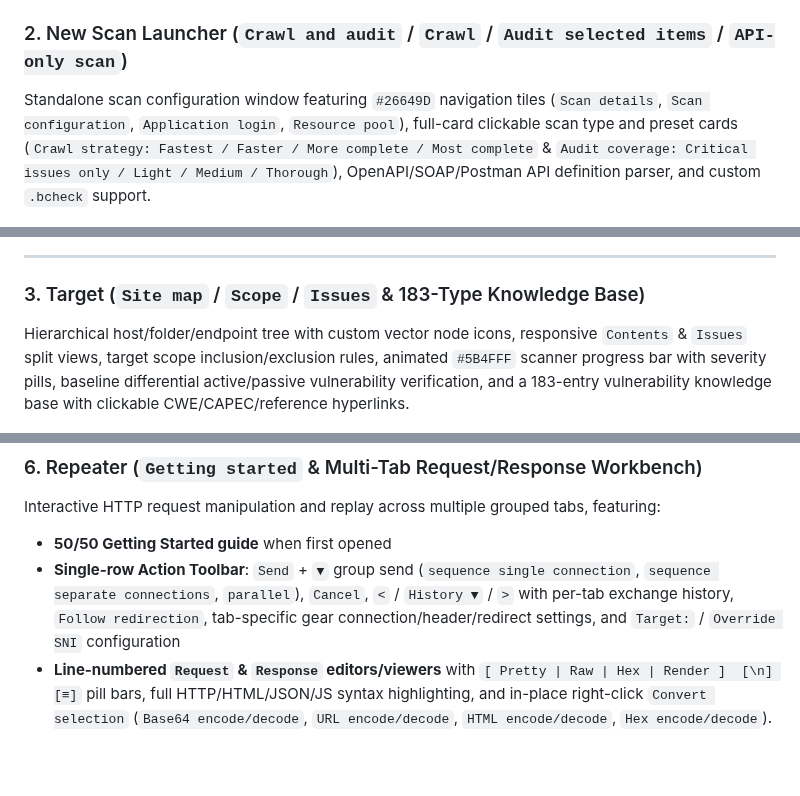
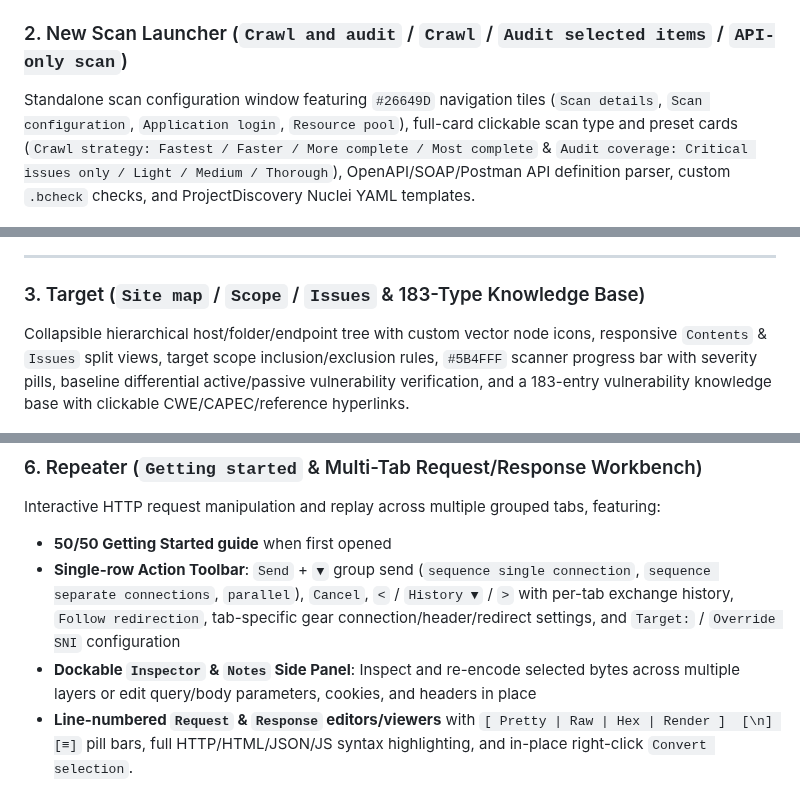
Before and after one commit to Aryma-f4/gulpsuite, a Markdown page: README.md, 3 parts joined by grey strips. GitHub-like rendering; blank space fills up the shorter version.

```diff
--- a/README.md
+++ b/README.md
@@ -63,14 +89,14 @@ Live task orchestration (`Live passive crawl from Proxy`, `Live audit from Proxy
 ---
 
 ### 2. New Scan Launcher (`Crawl and audit` / `Crawl` / `Audit selected items` / `API-only scan`)
-Standalone scan configuration window featuring `#26649D` navigation tiles (`Scan details`, `Scan configuration`, `Application login`, `Resource pool`), full-card clickable scan type and preset cards (`Crawl strategy: Fastest / Faster / More complete / Most complete` & `Audit coverage: Critical issues only / Light / Medium / Thorough`), OpenAPI/SOAP/Postman API definition parser, and custom `.bcheck` support.
+Standalone scan configuration window featuring `#26649D` navigation tiles (`Scan details`, `Scan configuration`, `Application login`, `Resource pool`), full-card clickable scan type and preset cards (`Crawl strategy: Fastest / Faster / More complete / Most complete` & `Audit coverage: Critical issues only / Light / Medium / Thorough`), OpenAPI/SOAP/Postman API definition parser, custom `.bcheck` checks, and ProjectDiscovery Nuclei YAML templates.
 
 ![New Scan Launcher](docs/screenshots/03-new-scan-launcher.png)
 
 ---
 
 ### 3. Target (`Site map` / `Scope` / `Issues` & 183-Type Knowledge Base)
-Hierarchical host/folder/endpoint tree with custom vector node icons, responsive `Contents` & `Issues` split views, target scope inclusion/exclusion rules, animated `#5B4FFF` scanner progress bar with severity pills, baseline differential active/passive vulnerability verification, and a 183-entry vulnerability knowledge base with clickable CWE/CAPEC/reference hyperlinks.
+Collapsible hierarchical host/folder/endpoint tree with custom vector node icons, responsive `Contents` & `Issues` split views, target scope inclusion/exclusion rules, `#5B4FFF` scanner progress bar with severity pills, baseline differential active/passive vulnerability verification, and a 183-entry vulnerability knowledge base with clickable CWE/CAPEC/reference hyperlinks.
 
 ![Target — Site Map](docs/screenshots/04-target-sitemap.png)
 
@@ -98,7 +124,8 @@ Multi-tab automated fuzzing and brute-force workbench with `§` payload position
 Interactive HTTP request manipulation and replay across multiple grouped tabs, featuring:
 - **50/50 Getting Started guide** when first opened
 - **Single-row Action Toolbar**: `Send` + `▼` group send (`sequence single connection`, `sequence separate connections`, `parallel`), `Cancel`, `<` / `History ▼` / `>` with per-tab exchange history, `Follow redirection`, tab-specific gear connection/header/redirect settings, and `Target:` / `Override SNI` configuration
-- **Line-numbered `Request` & `Response` editors/viewers** with `[ Pretty | Raw | Hex | Render ]  [\n] [≡]` pill bars, full HTTP/HTML/JSON/JS syntax highlighting, and in-place right-click `Convert selection` (`Base64 encode/decode`, `URL encode/decode`, `HTML encode/decode`, `Hex encode/decode`).
+- **Dockable `Inspector` & `Notes` Side Panel**: Inspect and re-encode selected bytes across multiple layers or edit query/body parameters, cookies, and headers in place
+- **Line-numbered `Request` & `Response` editors/viewers** with `[ Pretty | Raw | Hex | Render ]  [\n] [≡]` pill bars, full HTTP/HTML/JSON/JS syntax highlighting, and in-place right-click `Convert selection`.
 
 ![Repeater — Getting Started](docs/screenshots/07-repeater-getting-started.png)
 
```
Also changed, not shown: other parts of README.md (+48 -22 lines), SECURITY.md (+1 -0 lines), assets/logo.png (added), 16 other files.
